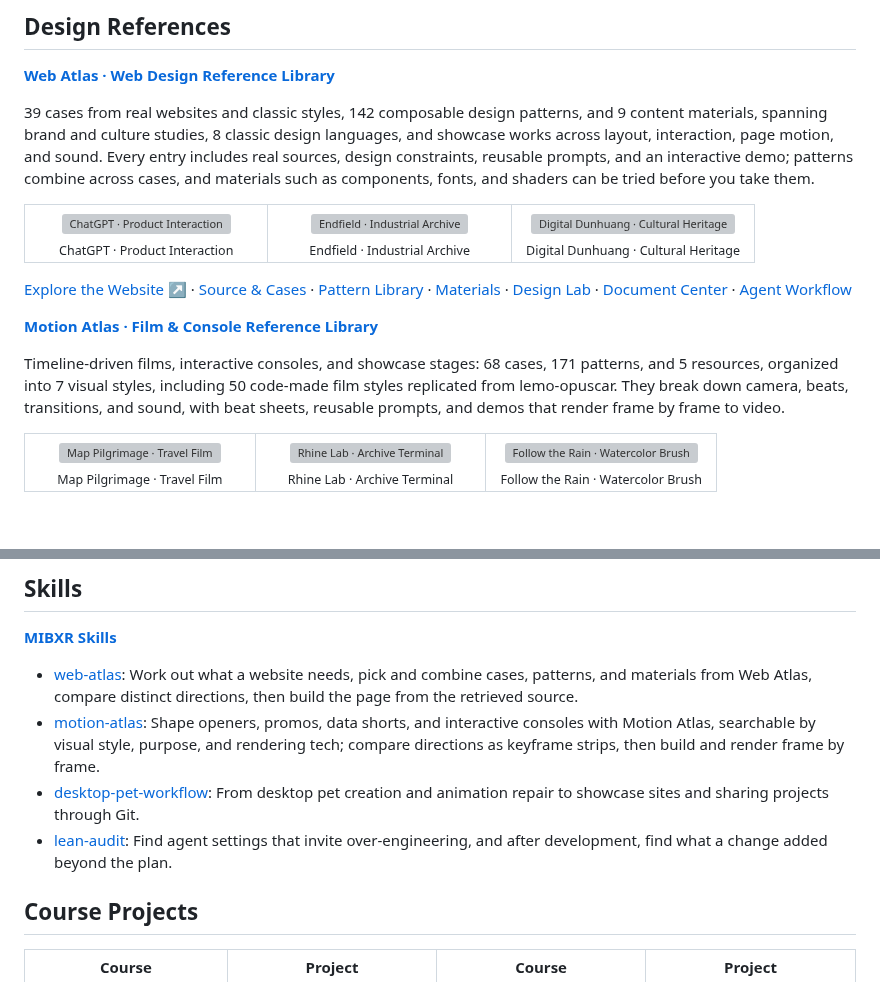
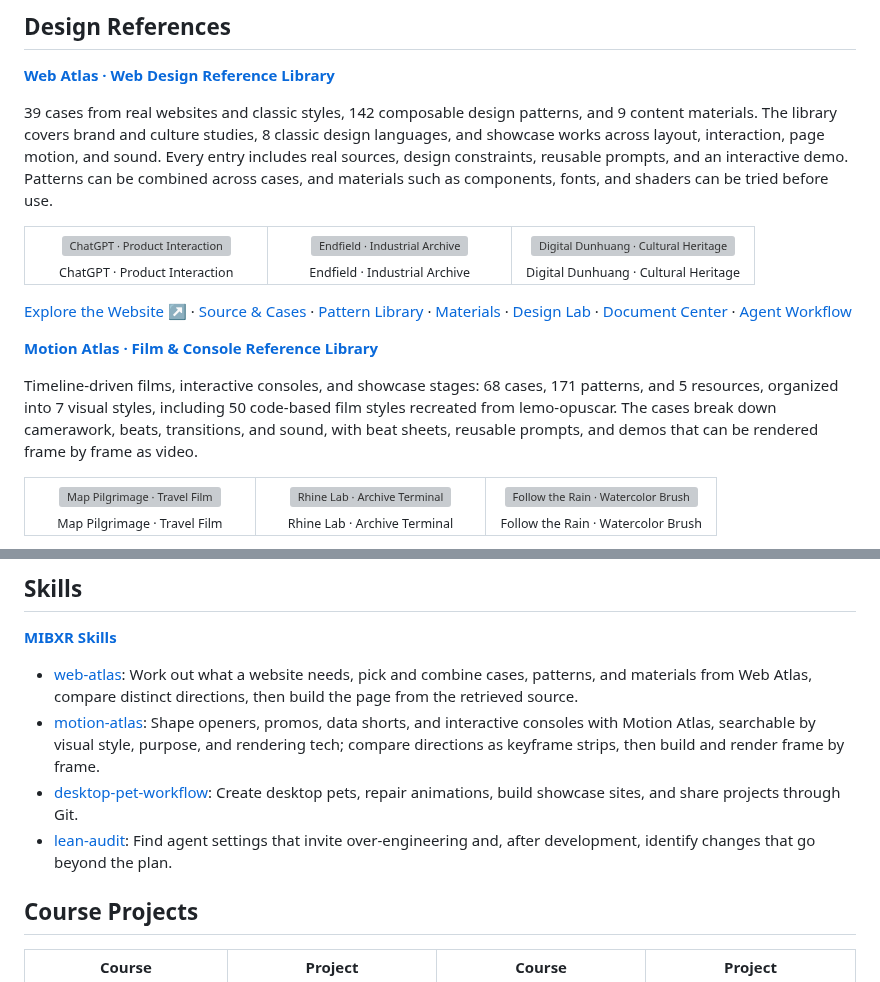
Before and after one commit to MIBXR/MIBXR, a Markdown page: README.en.md, 2 parts joined by grey strips. GitHub-like rendering; blank space fills up the shorter version; grey boxes are pictures that could not be loaded.

```diff
--- a/README.en.md
+++ b/README.en.md
@@ -48,7 +48,7 @@ IJCAI 2022 · CCF A · Third author · Image aesthetics assessment
 
 **[Web Atlas · Web Design Reference Library](https://github.com/MIBXR/web-atlas)**
 
-39 cases from real websites and classic styles, 142 composable design patterns, and 9 content materials, spanning brand and culture studies, 8 classic design languages, and showcase works across layout, interaction, page motion, and sound. Every entry includes real sources, design constraints, reusable prompts, and an interactive demo; patterns combine across cases, and materials such as components, fonts, and shaders can be tried before you take them.
+39 cases from real websites and classic styles, 142 composable design patterns, and 9 content materials. The library covers brand and culture studies, 8 classic design languages, and showcase works across layout, interaction, page motion, and sound. Every entry includes real sources, design constraints, reusable prompts, and an interactive demo. Patterns can be combined across cases, and materials such as components, fonts, and shaders can be tried before use.
 
 <table>
 <tr>
@@ -62,7 +62,7 @@ IJCAI 2022 · CCF A · Third author · Image aesthetics assessment
 
 **[Motion Atlas · Film & Console Reference Library](https://github.com/MIBXR/motion-atlas)**
 
-Timeline-driven films, interactive consoles, and showcase stages: 68 cases, 171 patterns, and 5 resources, organized into 7 visual styles, including 50 code-made film styles replicated from lemo-opuscar. They break down camera, beats, transitions, and sound, with beat sheets, reusable prompts, and demos that render frame by frame to video.
+Timeline-driven films, interactive consoles, and showcase stages: 68 cases, 171 patterns, and 5 resources, organized into 7 visual styles, including 50 code-based film styles recreated from lemo-opuscar. The cases break down camerawork, beats, transitions, and sound, with beat sheets, reusable prompts, and demos that can be rendered frame by frame as video.
 
 <table>
 <tr>
@@ -80,8 +80,8 @@ Timeline-driven films, interactive consoles, and showcase stages: 68 cases, 171
 
 - [web-atlas](https://github.com/MIBXR/mibxr-skills/blob/main/skills/web-atlas/SKILL.md): Work out what a website needs, pick and combine cases, patterns, and materials from Web Atlas, compare distinct directions, then build the page from the retrieved source.
 - [motion-atlas](https://github.com/MIBXR/mibxr-skills/blob/main/skills/motion-atlas/SKILL.md): Shape openers, promos, data shorts, and interactive consoles with Motion Atlas, searchable by visual style, purpose, and rendering tech; compare directions as keyframe strips, then build and render frame by frame.
-- [desktop-pet-workflow](https://github.com/MIBXR/mibxr-skills/blob/main/skills/desktop-pet-workflow/SKILL.md): From desktop pet creation and animation repair to showcase sites and sharing projects through Git.
-- [lean-audit](https://github.com/MIBXR/mibxr-skills/blob/main/skills/lean-audit/SKILL.md): Find agent settings that invite over-engineering, and after development, find what a change added beyond the plan.
+- [desktop-pet-workflow](https://github.com/MIBXR/mibxr-skills/blob/main/skills/desktop-pet-workflow/SKILL.md): Create desktop pets, repair animations, build showcase sites, and share projects through Git.
+- [lean-audit](https://github.com/MIBXR/mibxr-skills/blob/main/skills/lean-audit/SKILL.md): Find agent settings that invite over-engineering and, after development, identify changes that go beyond the plan.
 
 ## Course Projects
 
```
Also changed, not shown: README.ja.md (+3 -3 lines), README.md (+3 -3 lines).
